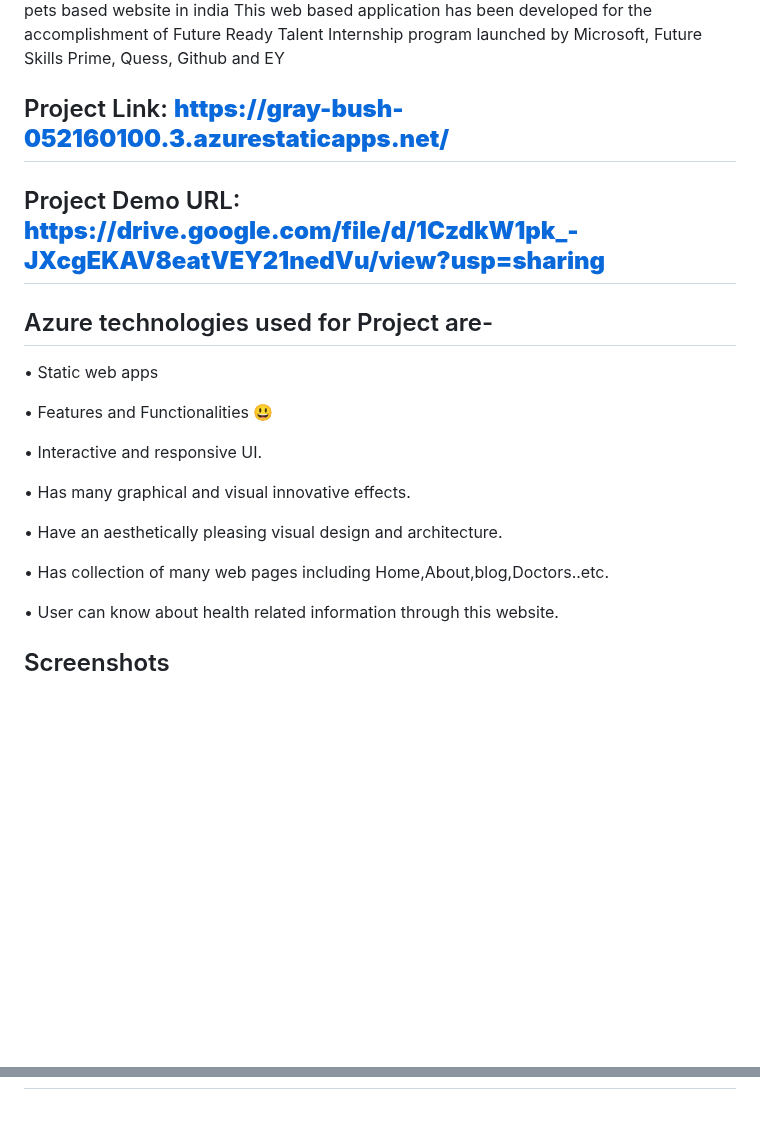
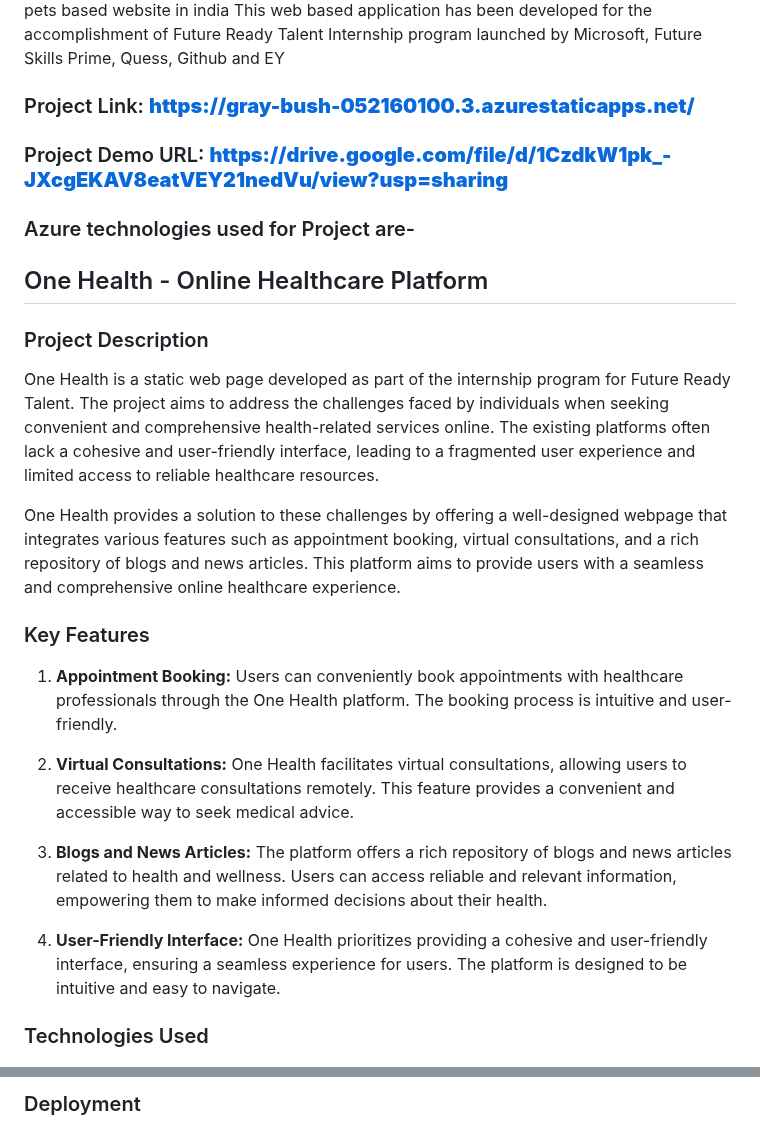
Before and after one commit to BhanuSandeepVellalacheruvu/Onehealth, a Markdown page: README.md, 2 parts joined by grey strips. Rendered like a GitHub page; blank space fills up the shorter version.

```diff
--- a/README.md
+++ b/README.md
@@ -4,25 +4,27 @@
 This is a static page deployed on azure static web app and used azure health bot to interact with the pwople who are using this webpage,The programming languages used to develop this app is html,jquery,css,javascript.This is a web based application developed for health of pets based website in india This web based application has been developed for the accomplishment of Future Ready Talent Internship program launched by Microsoft, Future Skills Prime, Quess, Github and EY
 
 
-## Project Link: **https://gray-bush-052160100.3.azurestaticapps.net/**
-## Project Demo URL: **https://drive.google.com/file/d/1CzdkW1pk_-JXcgEKAV8eatVEY21nedVu/view?usp=sharing**
-## Azure technologies used for Project are-
+### Project Link: **https://gray-bush-052160100.3.azurestaticapps.net/**
+### Project Demo URL: **https://drive.google.com/file/d/1CzdkW1pk_-JXcgEKAV8eatVEY21nedVu/view?usp=sharing**
+### Azure technologies used for Project are-
 
-• Static web apps
+## One Health - Online Healthcare Platform
 
-• Features and Functionalities 😃
+### Project Description
 
-• Interactive and responsive UI.
+One Health is a static web page developed as part of the internship program for Future Ready Talent. The project aims to address the challenges faced by individuals when seeking convenient and comprehensive health-related services online. The existing platforms often lack a cohesive and user-friendly interface, leading to a fragmented user experience and limited access to reliable healthcare resources.
 
-• Has many graphical and visual innovative effects.
+One Health provides a solution to these challenges by offering a well-designed webpage that integrates various features such as appointment booking, virtual consultations, and a rich repository of blogs and news articles. This platform aims to provide users with a seamless and comprehensive online healthcare experience.
 
-• Have an aesthetically pleasing visual design and architecture.
+### Key Features
 
-• Has collection of many web pages including Home,About,blog,Doctors..etc.
+1. **Appointment Booking:** Users can conveniently book appointments with healthcare professionals through the One Health platform. The booking process is intuitive and user-friendly.
 
-• User can know about health related information through this website.
+2. **Virtual Consultations:** One Health facilitates virtual consultations, allowing users to receive healthcare consultations remotely. This feature provides a convenient and accessible way to seek medical advice.
 
+3. **Blogs and News Articles:** The platform offers a rich repository of blogs and news articles related to health and wellness. Users can access reliable and relevant information, empowering them to make informed decisions about their health.
 
+4. **User-Friendly Interface:** One Health prioritizes providing a cohesive and user-friendly interface, ensuring a seamless experience for users. The platform is designed to be intuitive and easy to navigate.
 
-## Screenshots
+### Technologies Used
 
@@ -29,2 +38,3 @@ This is a static page deployed on azure static web app and used azure health bot
 
+### Deployment
 
```
Also changed, not shown: other parts of README.md (+44 -30 lines).
